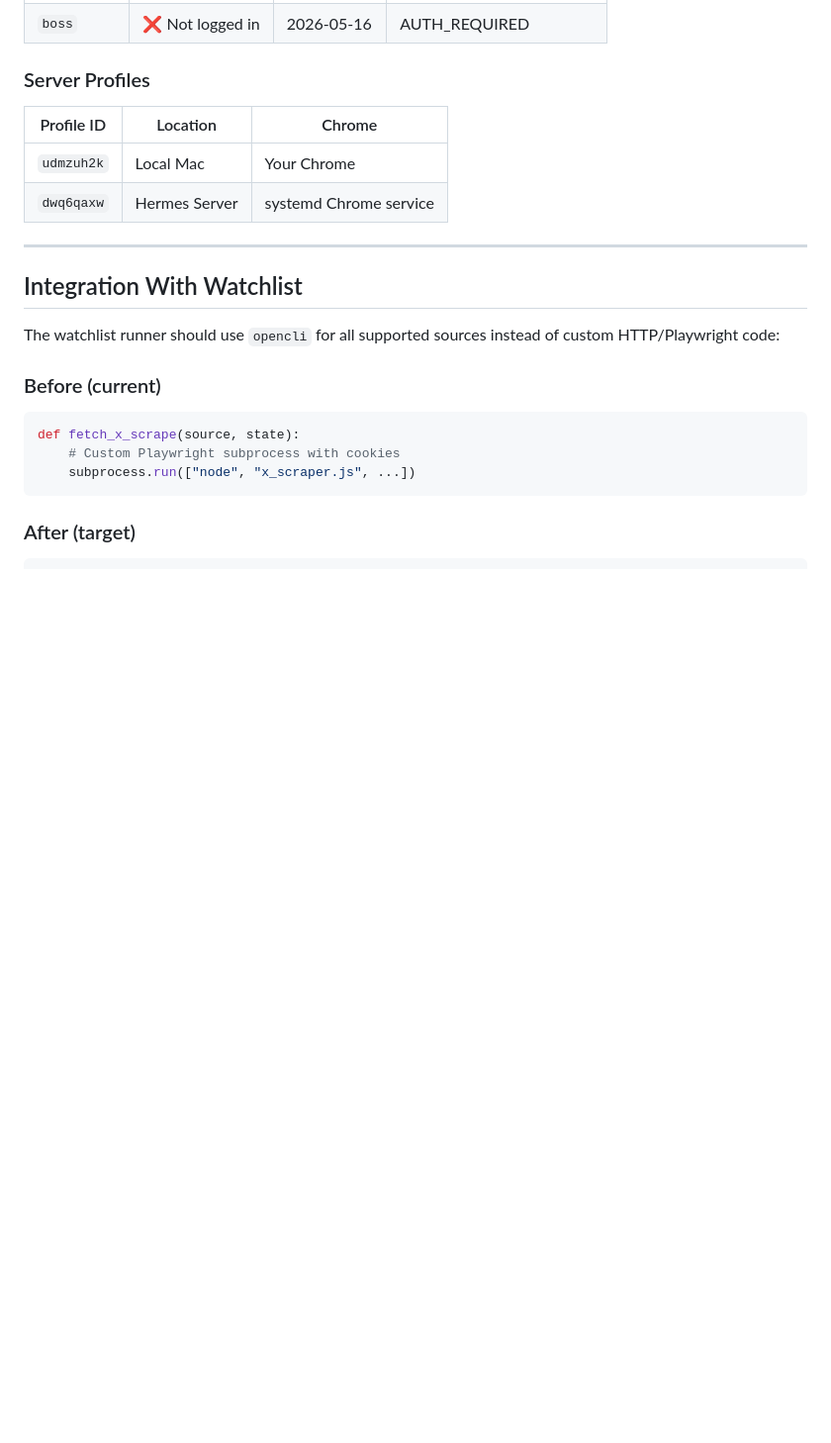
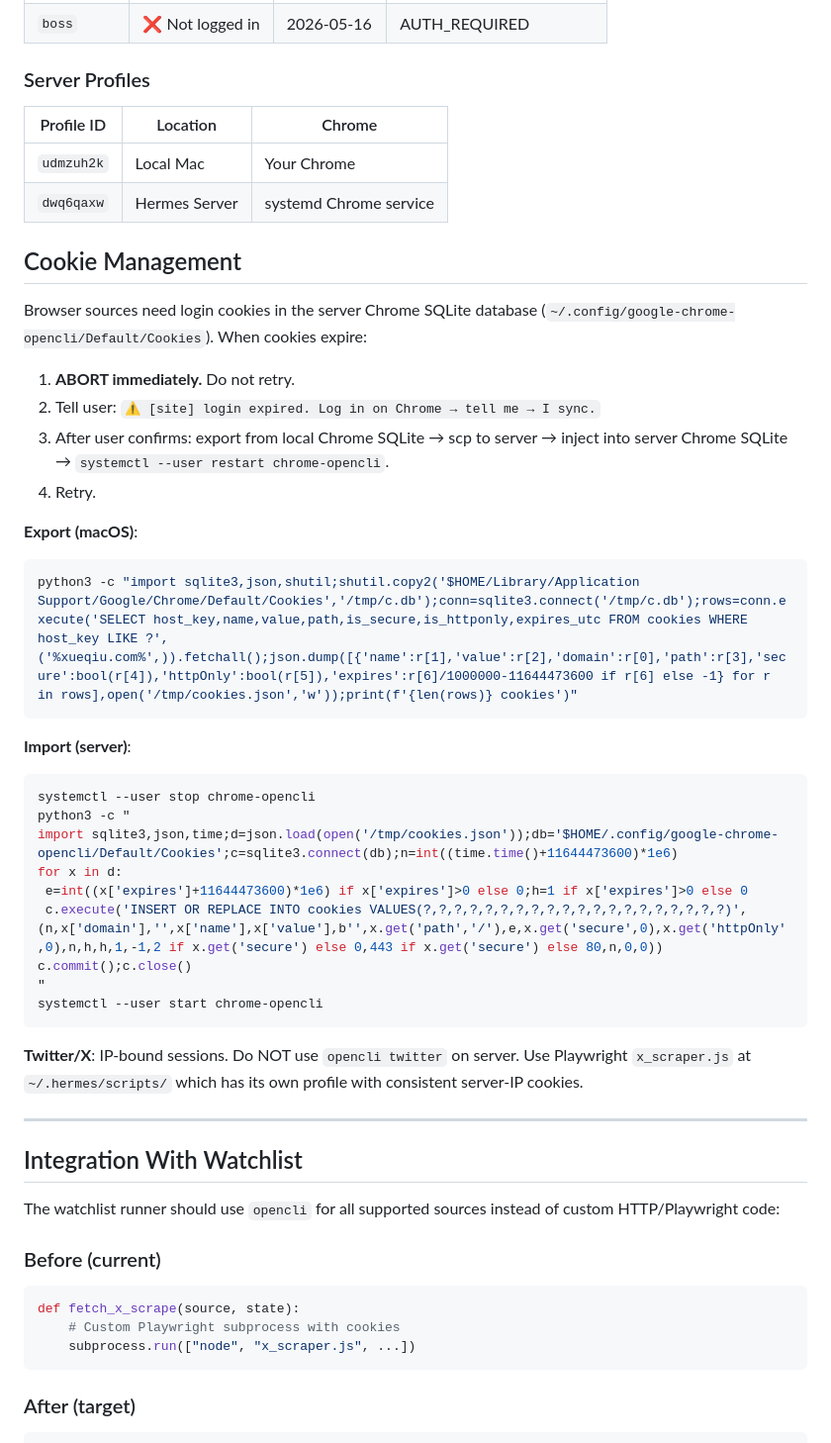
Before and after one commit to daidaibunny/agent-skills, a Markdown page: opencli/SKILL.md, the part around the change. Shown at 99% size. GitHub-like rendering; blank space fills up the shorter version.

Commit message:
docs: cookie management workflow, cookie export/import scripts, Twitter IP-binding rule

````diff
--- a/opencli/SKILL.md
+++ b/opencli/SKILL.md
@@ -285,6 +285,36 @@ opencli --profile udmzuh2k <site> <test-command> -f json
 | `udmzuh2k` | Local Mac | Your Chrome |
 | `dwq6qaxw` | Hermes Server | systemd Chrome service |
 
+## Cookie Management
+
+Browser sources need login cookies in the server Chrome SQLite database
+(`~/.config/google-chrome-opencli/Default/Cookies`). When cookies expire:
+
+1. **ABORT immediately.** Do not retry.
+2. Tell user: `⚠️ [site] login expired. Log in on Chrome → tell me → I sync.`
+3. After user confirms: export from local Chrome SQLite → scp to server → inject into server Chrome SQLite → `systemctl --user restart chrome-opencli`.
+4. Retry.
+
+**Export (macOS)**:
+```bash
+python3 -c "import sqlite3,json,shutil;shutil.copy2('$HOME/Library/Application Support/Google/Chrome/Default/Cookies','/tmp/c.db');conn=sqlite3.connect('/tmp/c.db');rows=conn.execute('SELECT host_key,name,value,path,is_secure,is_httponly,expires_utc FROM cookies WHERE host_key LIKE ?',('%xueqiu.com%',)).fetchall();json.dump([{'name':r[1],'value':r[2],'domain':r[0],'path':r[3],'secure':bool(r[4]),'httpOnly':bool(r[5]),'expires':r[6]/1000000-11644473600 if r[6] else -1} for r in rows],open('/tmp/cookies.json','w'));print(f'{len(rows)} cookies')"
+```
+
+**Import (server)**:
+```bash
+systemctl --user stop chrome-opencli
+python3 -c "
+import sqlite3,json,time;d=json.load(open('/tmp/cookies.json'));db='$HOME/.config/google-chrome-opencli/Default/Cookies';c=sqlite3.connect(db);n=int((time.time()+11644473600)*1e6)
+for x in d:
+ e=int((x['expires']+11644473600)*1e6) if x['expires']>0 else 0;h=1 if x['expires']>0 else 0
+ c.execute('INSERT OR REPLACE INTO cookies VALUES(?,?,?,?,?,?,?,?,?,?,?,?,?,?,?,?,?,?,?,?)',(n,x['domain'],'',x['name'],x['value'],b'',x.get('path','/'),e,x.get('secure',0),x.get('httpOnly',0),n,h,h,1,-1,2 if x.get('secure') else 0,443 if x.get('secure') else 80,n,0,0))
+c.commit();c.close()
+"
+systemctl --user start chrome-opencli
+```
+
+**Twitter/X**: IP-bound sessions. Do NOT use `opencli twitter` on server. Use Playwright `x_scraper.js` at `~/.hermes/scripts/` which has its own profile with consistent server-IP cookies.
+
 ---
 
 ## Integration With Watchlist
````
